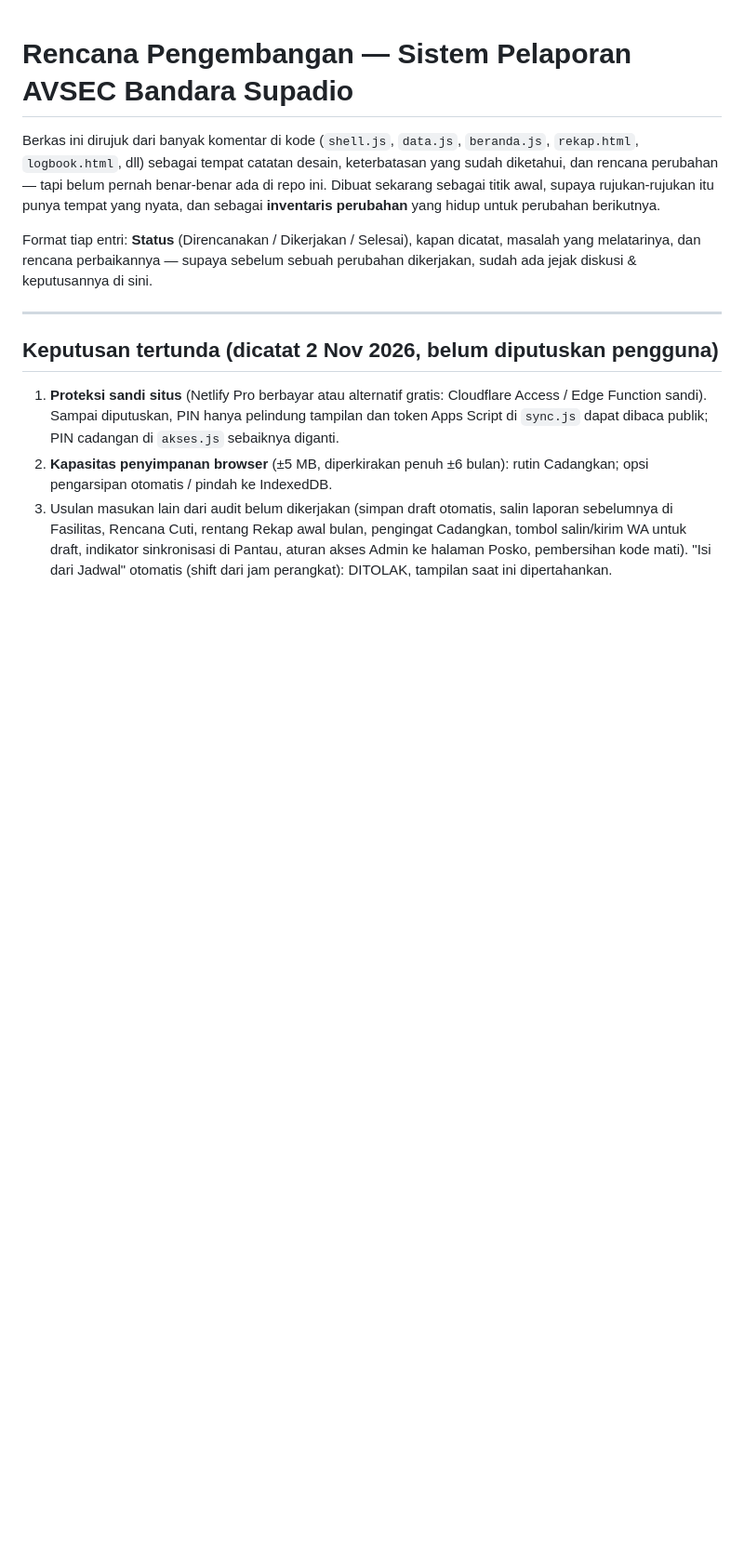
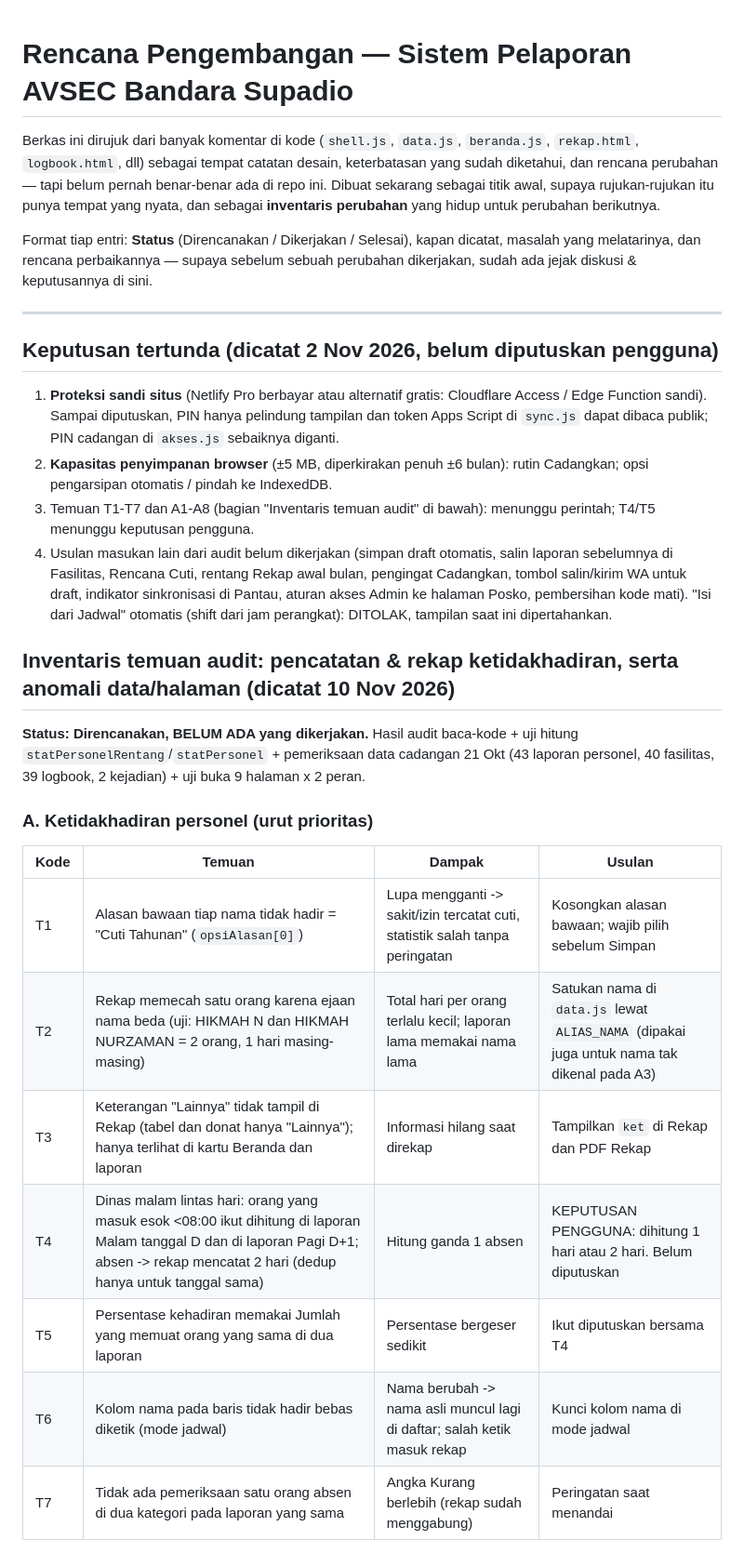
Before and after one commit to munawarrian03-prog/poskoavsecpnk, a Markdown page: RENCANA-PENGEMBANGAN.md, the part around one of its changes. Shown at 93% size. Rendered like a GitHub page; blank space fills up the shorter version.

Commit message:
Inventaris temuan audit ketidakhadiran dan anomali data/halaman
Co-Authored-By: Claude Sonnet 5.5 <noreply@anthropic.com>
Claude-Session: https://claude.ai/code/session_01TFrB3UXhrSTLmA7yu5EsnN

```diff
--- a/RENCANA-PENGEMBANGAN.md
+++ b/RENCANA-PENGEMBANGAN.md
@@ -16,7 +16,24 @@ dikerjakan, sudah ada jejak diskusi & keputusannya di sini.
 1. **Proteksi sandi situs** (Netlify Pro berbayar atau alternatif gratis: Cloudflare Access / Edge Function sandi). Sampai diputuskan,
    PIN hanya pelindung tampilan dan token Apps Script di `sync.js` dapat dibaca publik; PIN cadangan di `akses.js` sebaiknya diganti.
 2. **Kapasitas penyimpanan browser** (±5 MB, diperkirakan penuh ±6 bulan): rutin Cadangkan; opsi pengarsipan otomatis / pindah ke IndexedDB.
-3. Usulan masukan lain dari audit belum dikerjakan (simpan draft otomatis, salin laporan sebelumnya di Fasilitas, Rencana Cuti,
+3. Temuan T1-T7 dan A1-A8 (bagian "Inventaris temuan audit" di bawah): menunggu perintah; T4/T5 menunggu keputusan pengguna.
+4. Usulan masukan lain dari audit belum dikerjakan (simpan draft otomatis, salin laporan sebelumnya di Fasilitas, Rencana Cuti,
    rentang Rekap awal bulan, pengingat Cadangkan, tombol salin/kirim WA untuk draft, indikator sinkronisasi di Pantau, aturan akses
    Admin ke halaman Posko, pembersihan kode mati). "Isi dari Jadwal" otomatis (shift dari jam perangkat): DITOLAK, tampilan saat ini dipertahankan.
 
+
+## Inventaris temuan audit: pencatatan & rekap ketidakhadiran, serta anomali data/halaman (dicatat 10 Nov 2026)
+**Status: Direncanakan, BELUM ADA yang dikerjakan.** Hasil audit baca-kode + uji hitung `statPersonelRentang`/`statPersonel` +
+pemeriksaan data cadangan 21 Okt (43 laporan personel, 40 fasilitas, 39 logbook, 2 kejadian) + uji buka 9 halaman x 2 peran.
+
+### A. Ketidakhadiran personel (urut prioritas)
+| Kode | Temuan | Dampak | Usulan |
+|---|---|---|---|
+| T1 | Alasan bawaan tiap nama tidak hadir = "Cuti Tahunan" (`opsiAlasan[0]`) | Lupa mengganti -> sakit/izin tercatat cuti, statistik salah tanpa peringatan | Kosongkan alasan bawaan; wajib pilih sebelum Simpan |
+| T2 | Rekap memecah satu orang karena ejaan nama beda (uji: HIKMAH N dan HIKMAH NURZAMAN = 2 orang, 1 hari masing-masing) | Total hari per orang terlalu kecil; laporan lama memakai nama lama | Satukan nama di `data.js` lewat `ALIAS_NAMA` (dipakai juga untuk nama tak dikenal pada A3) |
+| T3 | Keterangan "Lainnya" tidak tampil di Rekap (tabel dan donat hanya "Lainnya"); hanya terlihat di kartu Beranda dan laporan | Informasi hilang saat direkap | Tampilkan `ket` di Rekap dan PDF Rekap |
+| T4 | Dinas malam lintas hari: orang yang masuk esok <08:00 ikut dihitung di laporan Malam tanggal D dan di laporan Pagi D+1; absen -> rekap mencatat 2 hari (dedup hanya untuk tanggal sama) | Hitung ganda 1 absen | KEPUTUSAN PENGGUNA: dihitung 1 hari atau 2 hari. Belum diputuskan |
+| T5 | Persentase kehadiran memakai Jumlah yang memuat orang yang sama di dua laporan | Persentase bergeser sedikit | Ikut diputuskan bersama T4 |
+| T6 | Kolom nama pada baris tidak hadir bebas diketik (mode jadwal) | Nama berubah -> nama asli muncul lagi di daftar; salah ketik masuk rekap | Kunci kolom nama di mode jadwal |
+| T7 | Tidak ada pemeriksaan satu orang absen di dua kategori pada laporan yang sama | Angka Kurang berlebih (rekap sudah menggabung) | Peringatan saat menandai |
+
```
Also changed, not shown: other parts of RENCANA-PENGEMBANGAN.md (+17 -0 lines).
